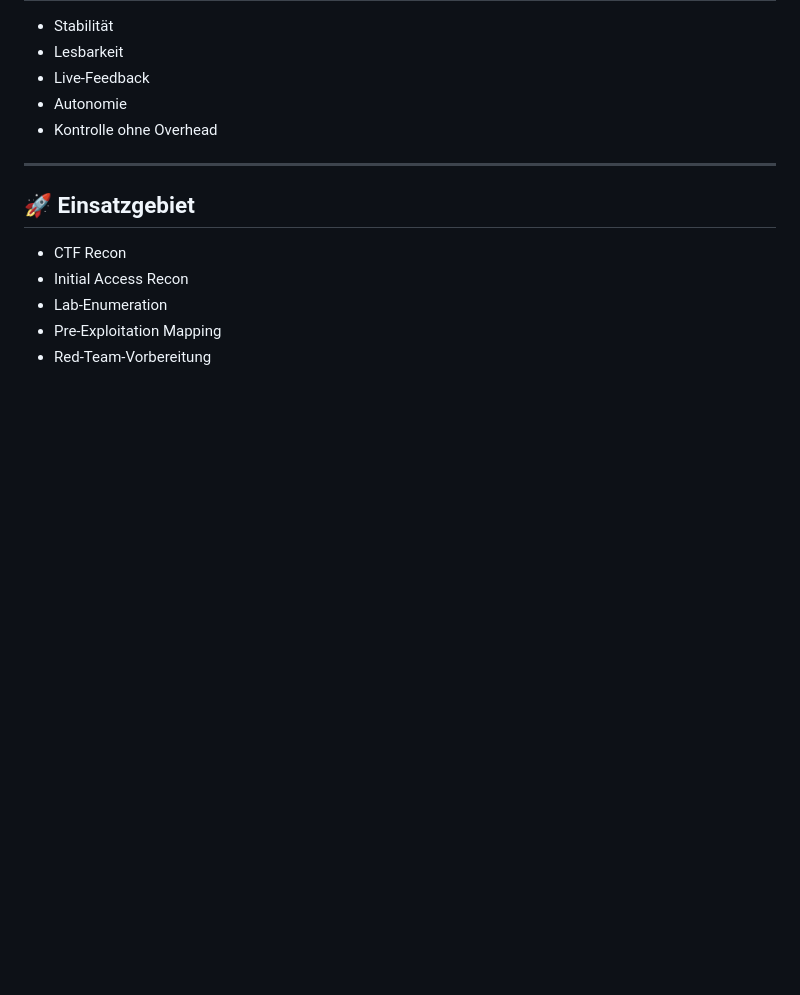
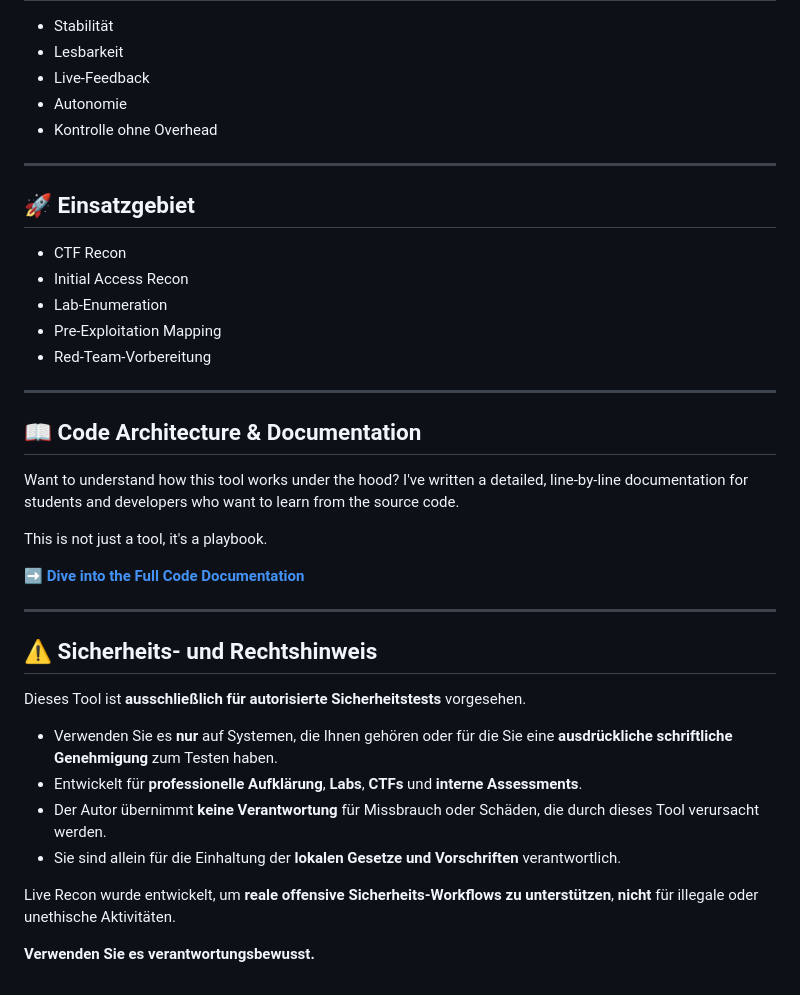
Before and after one commit to AlienTec1908/Live-Recon, a Markdown page: german/readme_deutsch.md, the part around the change. Rendered like a GitHub page; blank space fills up the shorter version.

```diff
--- a/german/readme_deutsch.md
+++ b/german/readme_deutsch.md
@@ -254,3 +254,28 @@ Es ist ein **Recon-Operator**, der für dich arbeitet.
 - Lab-Enumeration
 - Pre-Exploitation Mapping
 - Red-Team-Vorbereitung
+---
+
+## 📖 Code Architecture & Documentation
+
+Want to understand how this tool works under the hood? I've written a detailed, line-by-line documentation for students and developers who want to learn from the source code.
+
+This is not just a tool, it's a playbook.
+
+**[➡️ Dive into the Full Code Documentation](https://alientec1908.github.io/Live-Recon/de)**
+
+---
+
+## ⚠️ Sicherheits- und Rechtshinweis
+
+Dieses Tool ist **ausschließlich für autorisierte Sicherheitstests** vorgesehen.
+
+-   Verwenden Sie es **nur** auf Systemen, die Ihnen gehören oder für die Sie eine **ausdrückliche schriftliche Genehmigung** zum Testen haben.
+-   Entwickelt für **professionelle Aufklärung**, **Labs**, **CTFs** und **interne Assessments**.
+-   Der Autor übernimmt **keine Verantwortung** für Missbrauch oder Schäden, die durch dieses Tool verursacht werden.
+-   Sie sind allein für die Einhaltung der **lokalen Gesetze und Vorschriften** verantwortlich.
+
+Live Recon wurde entwickelt, um **reale offensive Sicherheits-Workflows zu unterstützen**,
+**nicht** für illegale oder unethische Aktivitäten.
+
+**Verwenden Sie es verantwortungsbewusst.**
```
